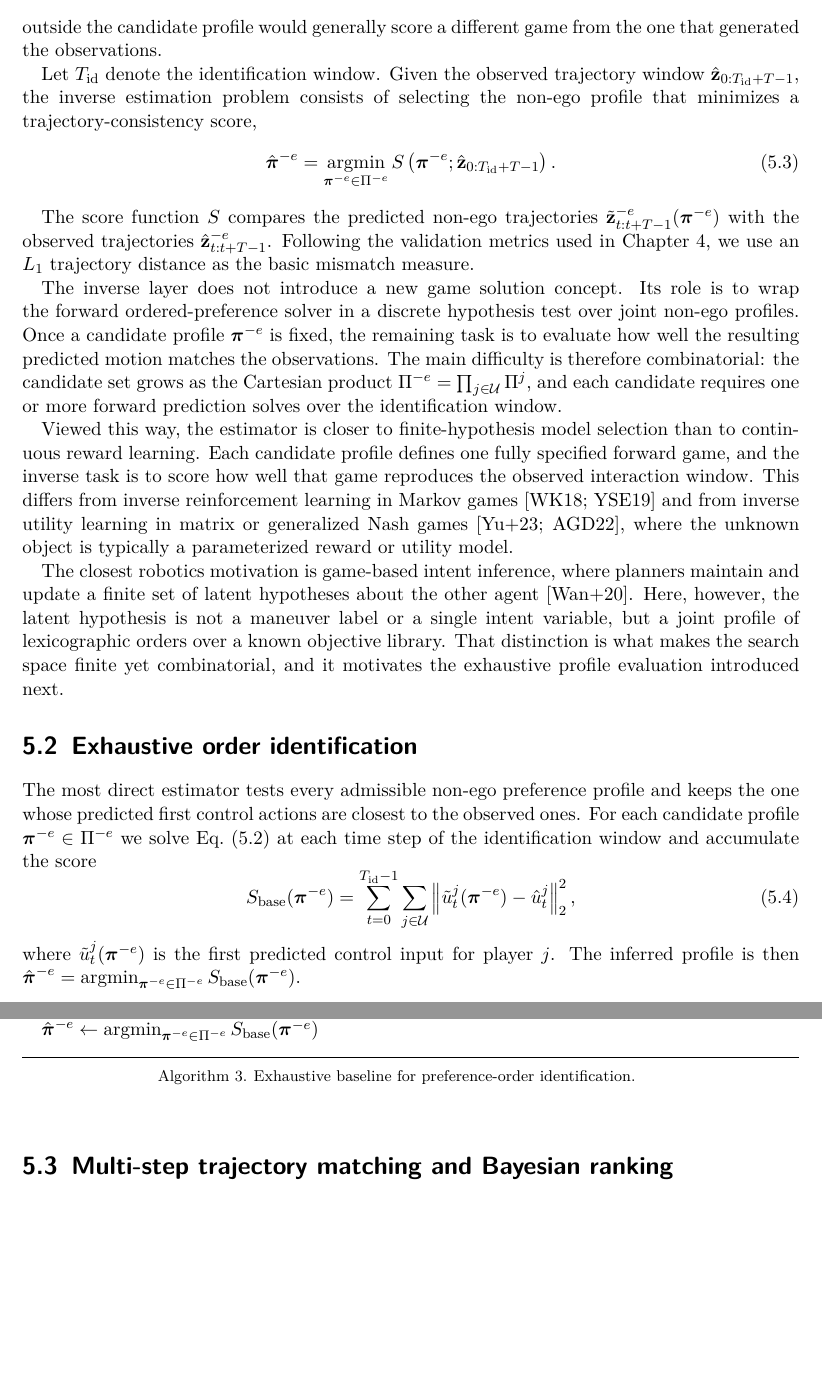
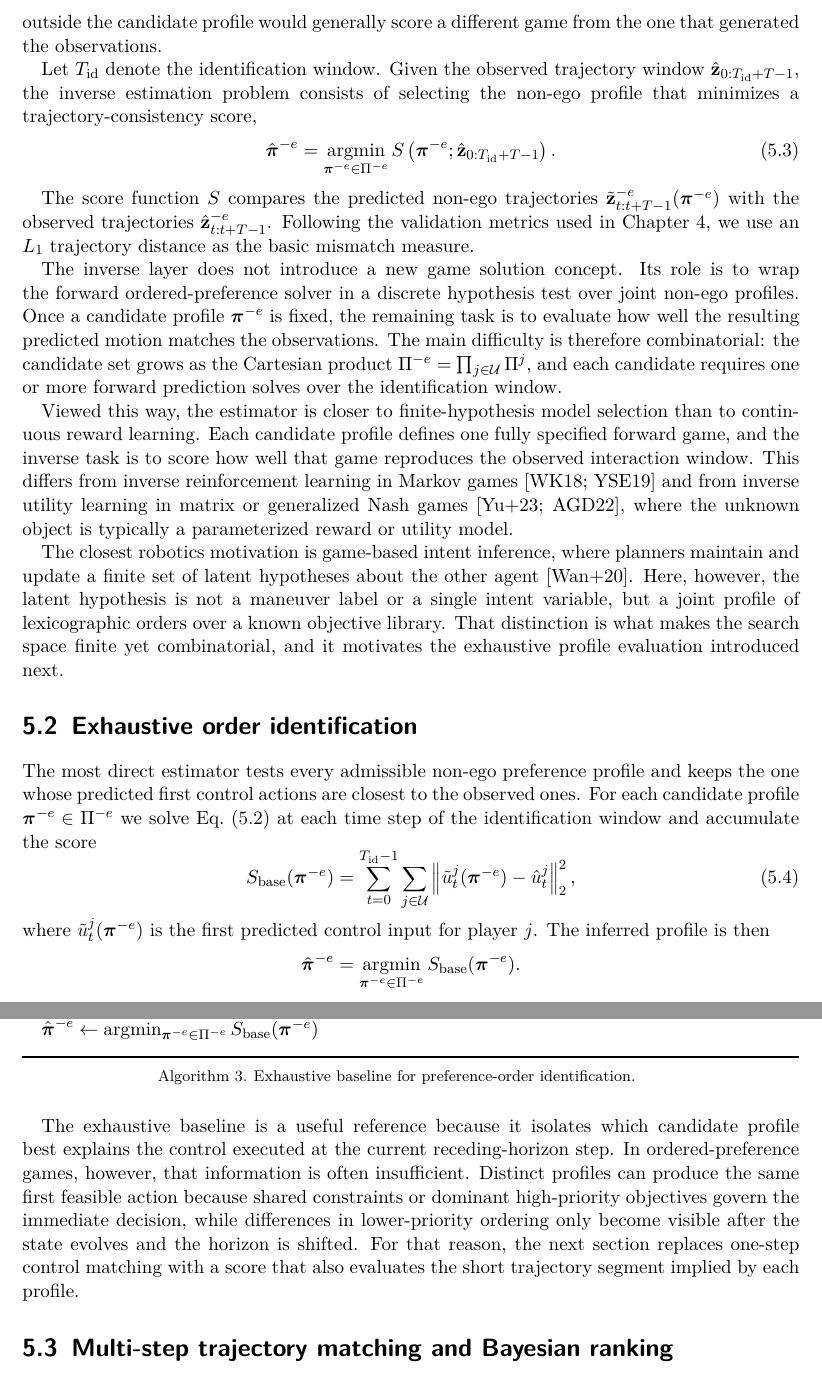
Before and after one commit to royalmo/tfm, a LaTeX thesis (thesis.tex, which reads chapters/05_estimation.tex): two parts of pages 28 and 29 of 46, joined at a grey line, cut so that both start at the same text, the shorter picture padded with empty space. Compiled offline with pdfLaTeX.

Commit message:
Section 5.2

```diff
--- a/chapters/05_estimation.tex
+++ b/chapters/05_estimation.tex
@@ -163,8 +163,8 @@ S_{\mathrm{base}}(\boldsymbol{\pi}^{-e})
 \end{equation}
 where $\tilde{u}^j_t(\boldsymbol{\pi}^{-e})$ is the first predicted control input for player $j$.
 The inferred profile is then
-$\hat{\boldsymbol{\pi}}^{-e}
-= \argmin_{\boldsymbol{\pi}^{-e} \in \Pi^{-e}} S_{\mathrm{base}}(\boldsymbol{\pi}^{-e})$.
+\[\hat{\boldsymbol{\pi}}^{-e}
+= \argmin_{\boldsymbol{\pi}^{-e} \in \Pi^{-e}} S_{\mathrm{base}}(\boldsymbol{\pi}^{-e}).\]
 
 This baseline is easy to interpret and directly aligned with the receding-horizon control action.
 Its main limitation is that it uses only the first control input of each prediction.
@@ -190,6 +190,14 @@ $\hat{\boldsymbol{\pi}}^{-e} \gets
 \caption{Exhaustive baseline for preference-order identification.}
 \label{alg:inverse_baseline}
 \end{algorithm}
+
+The exhaustive baseline is a useful reference because it isolates
+which candidate profile best explains the control executed at the current receding-horizon step.
+In ordered-preference games, however, that information is often insufficient. Distinct profiles can
+produce the same first feasible action because shared constraints or dominant high-priority objectives
+govern the immediate decision, while differences in lower-priority ordering only become visible after
+the state evolves and the horizon is shifted. For that reason, the next section replaces one-step
+control matching with a score that also evaluates the short trajectory segment implied by each profile.
 
 \section{Multi-step trajectory matching and Bayesian ranking}
 \label{sec:inverse-bayesian}
```
